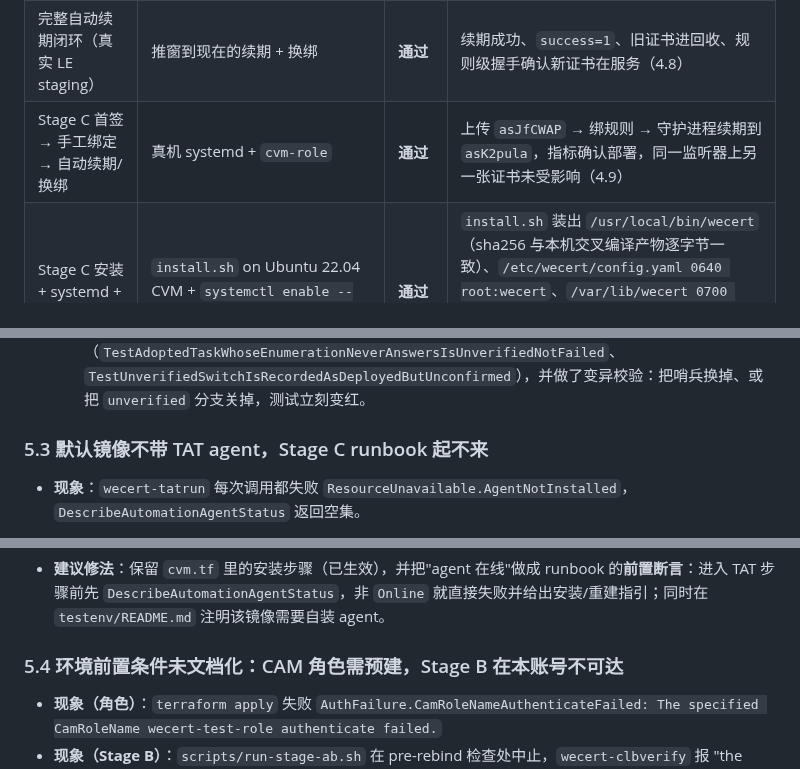
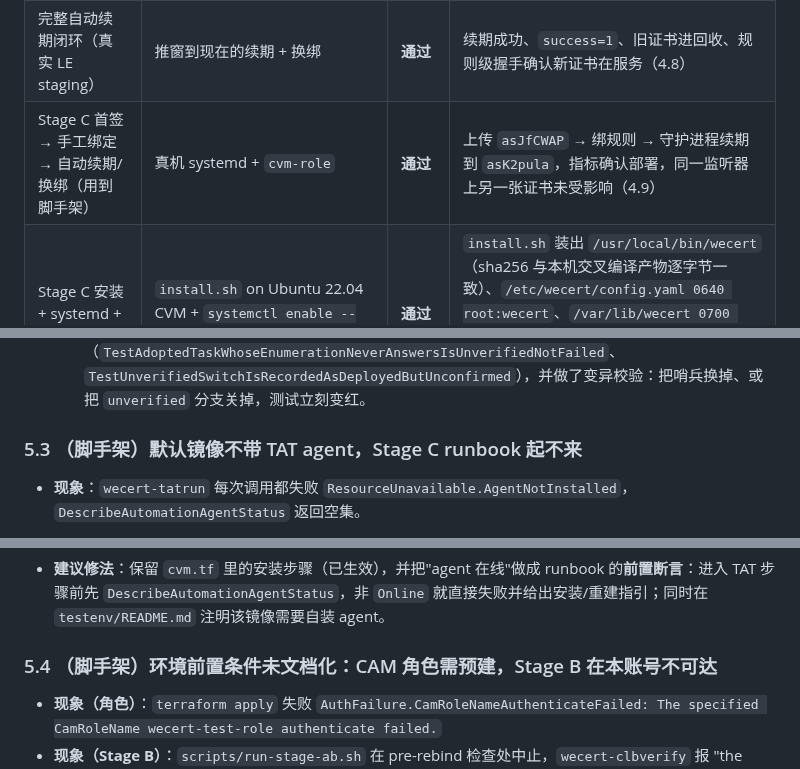
Before and after one commit to susunola/wecert, a Markdown page: docs/e2e-run-2026-09-17-credentialed.md, 3 parts joined by grey strips. Drawn GitHub-style.

```diff
--- a/docs/e2e-run-2026-09-17-credentialed.md
+++ b/docs/e2e-run-2026-09-17-credentialed.md
@@ -45,7 +45,7 @@
 | apex + `*.apex` 共用 TXT 名（真实 DNSPod） | `atomwangnus.com` + `*.atomwangnus.com` | **通过** | 同名两条挑战值在 8 个权威地址上同时在线、`records=2`、订单收尾无失败（4.7） |
 | `profile: tlsserver`（45 天）真实签发 | 真实 LE staging | **通过** | 订单带 `profile=tlsserver`，实测 45 天（4.8） |
 | 完整自动续期闭环（真实 LE staging） | 推窗到现在的续期 + 换绑 | **通过** | 续期成功、`success=1`、旧证书进回收、规则级握手确认新证书在服务（4.8） |
-| Stage C 首签 → 手工绑定 → 自动续期/换绑 | 真机 systemd + `cvm-role` | **通过** | 上传 `asJfCWAP` → 绑规则 → 守护进程续期到 `asK2pula`，指标确认部署，同一监听器上另一张证书未受影响（4.9） |
+| Stage C 首签 → 手工绑定 → 自动续期/换绑（用到脚手架） | 真机 systemd + `cvm-role` | **通过** | 上传 `asJfCWAP` → 绑规则 → 守护进程续期到 `asK2pula`，指标确认部署，同一监听器上另一张证书未受影响（4.9） |
 | Stage C 安装 + systemd + 角色 | `install.sh` on Ubuntu 22.04 CVM + `systemctl enable --now wecert` | **通过** | `install.sh` 装出 `/usr/local/bin/wecert`（sha256 与本机交叉编译产物逐字节一致）、`/etc/wecert/config.yaml 0640 root:wecert`、`/var/lib/wecert 0700 wecert:wecert`；unit `active`；`credentialMode=cvm-role` 下完成一轮真实签发并上传（见 4.5） |
 | apex + `*.apex` 单证书（真实 LE） | — | **未跑** | 本轮未执行 |
 | `profile: tlsserver`（45 天）真实续期 | — | **未跑** | 真实 LE 侧未跑；profile 选择仅由离线 pebble e2e 覆盖 |
@@ -361,7 +371,7 @@ alpha 上仍是 4.8 那张 45 天证书（本地那次续期的结果），beta
   2. **把"已成功但未验证"建成显式结果**：新增哨兵错误 `deploy.ErrSwitchUnverified`（`internal/deploy/deployer.go`）。枚举**超时**、或**没覆盖全部 region** 这两种"不知道"的情况返回它，而**"枚举已完成且绑定数为 0"仍然是硬失败**——那确实是一次没有发生的切换。ACME 层（`internal/acme/manager_done.go`）识别该哨兵后：记录新证书 ID、**完成订单**（不再每轮重跑同一个 deploy）、`DeployConfirmed` 保持 `false`（部署指标在确认前不说谎），下一轮由既有的绑定探测（`confirmBinding`）确认后自动置真。
   两条性质各自被测试钉住（`TestAdoptedTaskWhoseEnumerationNeverAnswersIsUnverifiedNotFailed`、`TestUnverifiedSwitchIsRecordedAsDeployedButUnconfirmed`），并做了变异校验：把哨兵换掉、或把 `unverified` 分支关掉，测试立刻变红。
 
-### 5.3 默认镜像不带 TAT agent，Stage C runbook 起不来
+### 5.3 （脚手架）默认镜像不带 TAT agent，Stage C runbook 起不来
 
 - **现象**：`wecert-tatrun` 每次调用都失败 `ResourceUnavailable.AgentNotInstalled`，`DescribeAutomationAgentStatus` 返回空集。
 - **证据**：本模块默认的公共 Ubuntu 镜像 `img-487zeit5` 启动后**没有 TAT agent**；`testenv/README.md` 与 `docs/stage-c-cvm-systemd.md` 却把整个 Stage C 流程都建立在 TAT 之上。在 `testenv/cvm.tf` 的 `runcmd` 里补上官方安装步骤后重建实例，agent 报 `AgentStatus: Online`（版本 1.2.2），TAT 命令才可执行：
@@ -374,7 +384,7 @@ alpha 上仍是 4.8 那张 45 天证书（本地那次续期的结果），beta
 - **影响**：Stage C 的所有步骤在第一步就失败，且失败信息（`AgentNotInstalled`）指向的是"命令没跑成"，容易被误读成权限或参数问题。
 - **建议修法**：保留 `cvm.tf` 里的安装步骤（已生效），并把"agent 在线"做成 runbook 的**前置断言**：进入 TAT 步骤前先 `DescribeAutomationAgentStatus`，非 `Online` 就直接失败并给出安装/重建指引；同时在 `testenv/README.md` 注明该镜像需要自装 agent。
 
-### 5.4 环境前置条件未文档化：CAM 角色需预建，Stage B 在本账号不可达
+### 5.4 （脚手架）环境前置条件未文档化：CAM 角色需预建，Stage B 在本账号不可达
 
 - **现象（角色）**：`terraform apply` 失败 `AuthFailure.CamRoleNameAuthenticateFailed: The specified CamRoleName wecert-test-role authenticate failed.`
 - **现象（Stage B）**：`scripts/run-stage-ab.sh` 在 pre-rebind 检查处中止，`wecert-clbverify` 报 "the listener has no certificate bound"。
```
Also changed, not shown: other parts of docs/e2e-run-2026-09-17-credentialed.md (+25 -3 lines).
